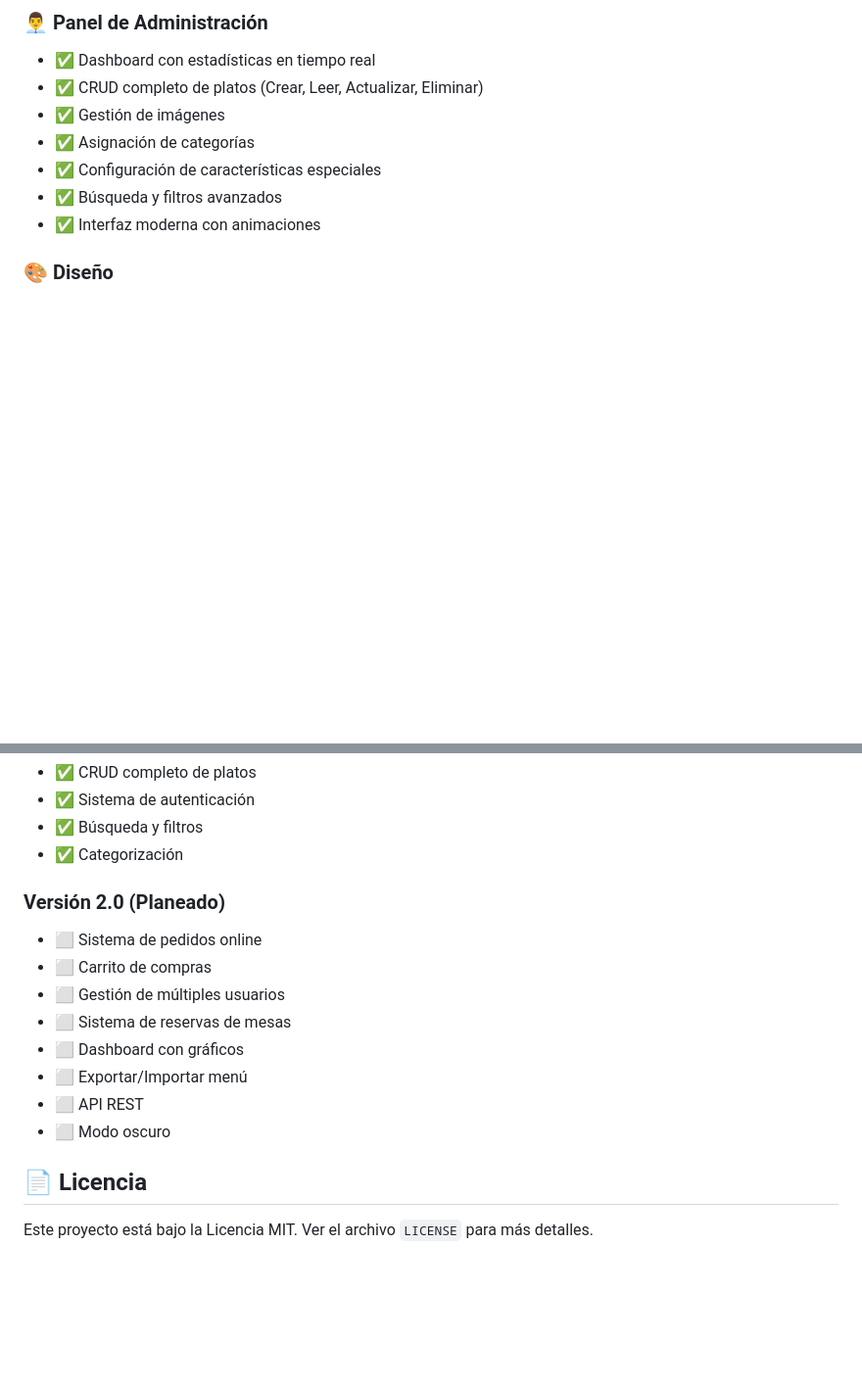
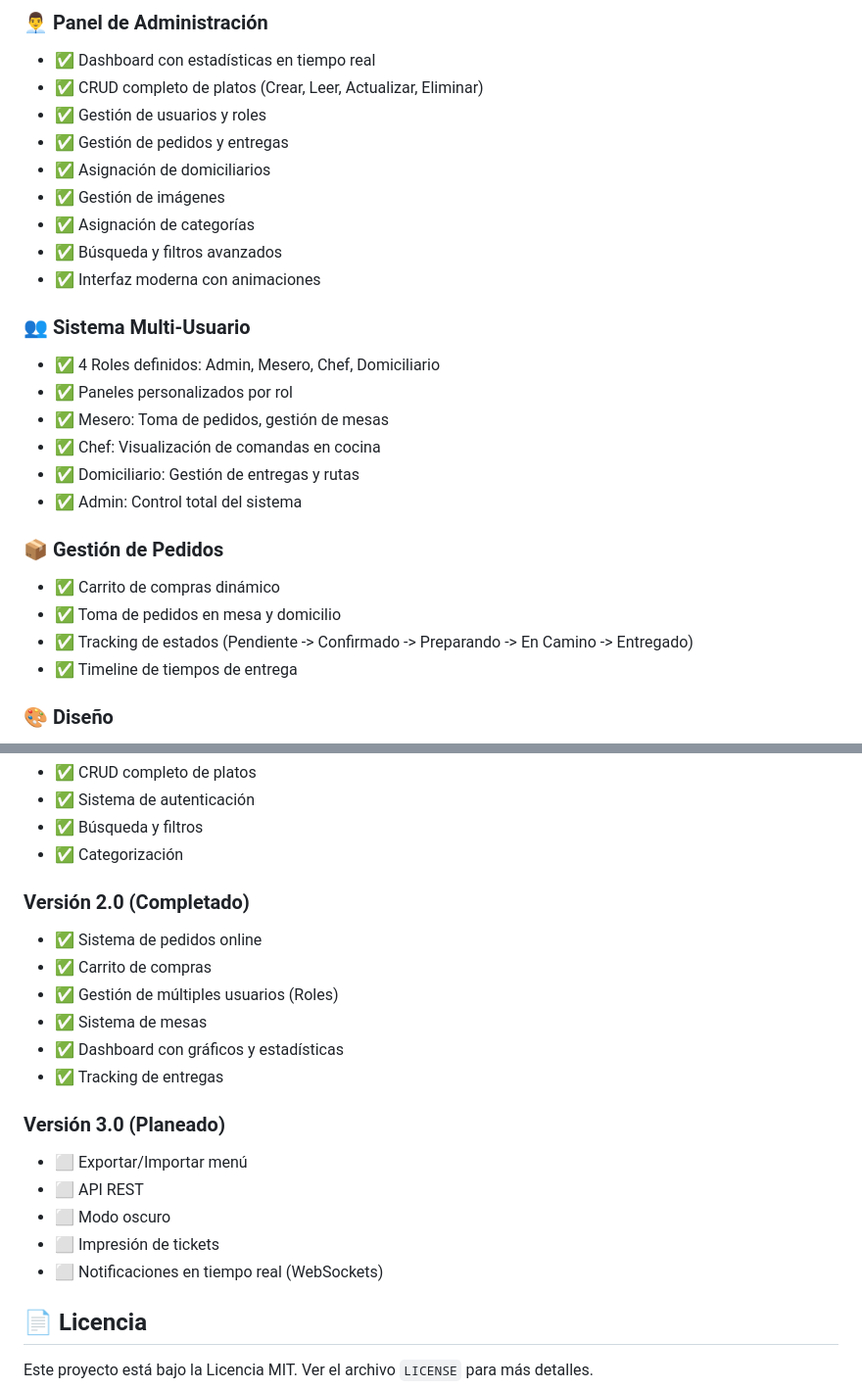
Before and after one commit to globaltekhnologii/restaurante, a Markdown page: README.md, 2 parts joined by grey strips. Shown: that part at 98% size. Rendered like a GitHub page; blank space fills up the shorter version.

```diff
--- a/README.md
+++ b/README.md
@@ -42,11 +42,28 @@ Sistema completo de administración de menú para restaurante con panel de admin
 ### 👨‍💼 Panel de Administración
 - ✅ Dashboard con estadísticas en tiempo real
 - ✅ CRUD completo de platos (Crear, Leer, Actualizar, Eliminar)
+- ✅ Gestión de usuarios y roles
+- ✅ Gestión de pedidos y entregas
+- ✅ Asignación de domiciliarios
 - ✅ Gestión de imágenes
 - ✅ Asignación de categorías
-- ✅ Configuración de características especiales
 - ✅ Búsqueda y filtros avanzados
 - ✅ Interfaz moderna con animaciones
+
+### 👥 Sistema Multi-Usuario
+- ✅ 4 Roles definidos: Admin, Mesero, Chef, Domiciliario
+- ✅ Paneles personalizados por rol
+- ✅ Mesero: Toma de pedidos, gestión de mesas
+- ✅ Chef: Visualización de comandas en cocina
+- ✅ Domiciliario: Gestión de entregas y rutas
+- ✅ Admin: Control total del sistema
+
+### 📦 Gestión de Pedidos
+- ✅ Carrito de compras dinámico
+- ✅ Toma de pedidos en mesa y domicilio
+- ✅ Tracking de estados (Pendiente -> Confirmado -> Preparando -> En Camino -> Entregado)
+- ✅ Timeline de tiempos de entrega
+
 
 ### 🎨 Diseño
 - ✅ UI/UX moderno y profesional
@@ -269,15 +333,20 @@ Usa emojis para identificar el tipo de commit:
 - ✅ Búsqueda y filtros
 - ✅ Categorización
 
-### Versión 2.0 (Planeado)
-- ⬜ Sistema de pedidos online
-- ⬜ Carrito de compras
-- ⬜ Gestión de múltiples usuarios
-- ⬜ Sistema de reservas de mesas
-- ⬜ Dashboard con gráficos
+### Versión 2.0 (Completado)
+- ✅ Sistema de pedidos online
+- ✅ Carrito de compras
+- ✅ Gestión de múltiples usuarios (Roles)
+- ✅ Sistema de mesas
+- ✅ Dashboard con gráficos y estadísticas
+- ✅ Tracking de entregas
+
+### Versión 3.0 (Planeado)
 - ⬜ Exportar/Importar menú
 - ⬜ API REST
 - ⬜ Modo oscuro
+- ⬜ Impresión de tickets
+- ⬜ Notificaciones en tiempo real (WebSockets)
 
 ## 📄 Licencia
 
```
Also changed, not shown: other parts of README.md (+54 -7 lines).
